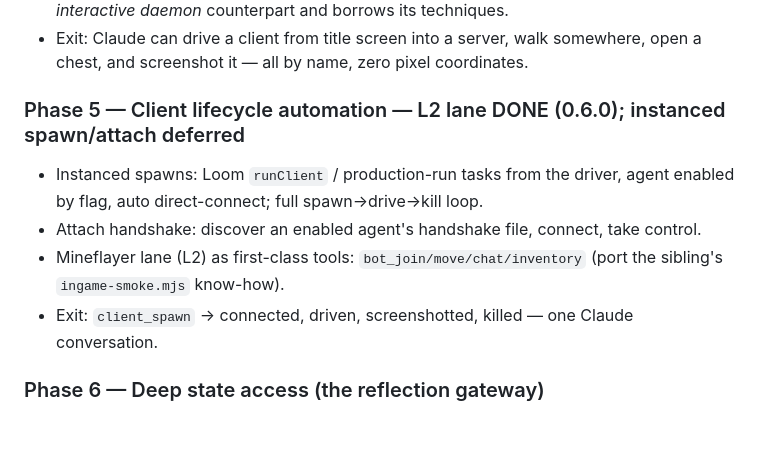
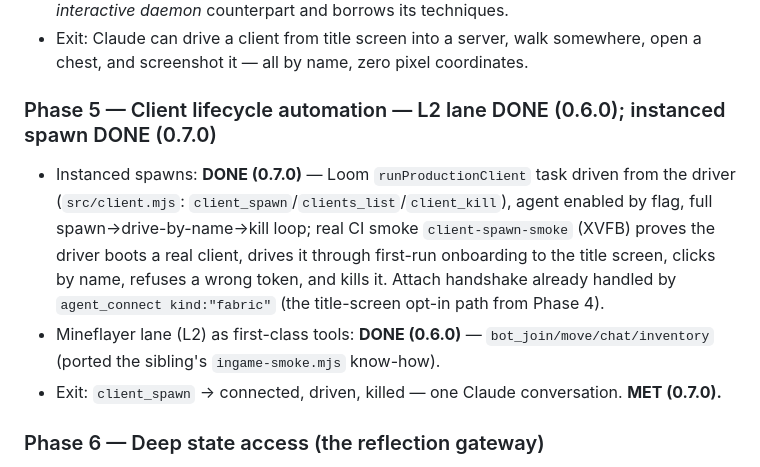
Before and after one commit to 1fairyfox/minecraft-automated-driver, a Markdown page: notes/plans/roadmap-2026-07.md, the part around the change. Rendered like a GitHub page; blank space fills up the shorter version.

Commit message:
docs(notes): mark Phase 5 instanced spawn done (0.7.0); record the production-client first-run findings
Roadmap Phase 5 header + exit updated to DONE (instanced client_spawn shipped in 0.7.0).
Session log captures the three real CI findings about a freshly-spawned production client
(handshake-before-splash, intermediary mappings, first-run accessibility onboarding, the
"Options..." ellipsis) so they don't get relearned.

```diff
--- a/notes/plans/roadmap-2026-07.md
+++ b/notes/plans/roadmap-2026-07.md
@@ -122,13 +122,16 @@ serves MCP over stdio; `node scripts/check-links.mjs` green; committed on `dev`.
 - Exit: Claude can drive a client from title screen into a server, walk somewhere, open a
   chest, and screenshot it — all by name, zero pixel coordinates.
 
-### Phase 5 — Client lifecycle automation — L2 lane DONE (0.6.0); instanced spawn/attach deferred
-- Instanced spawns: Loom `runClient` / production-run tasks from the driver, agent enabled
-  by flag, auto direct-connect; full spawn→drive→kill loop.
-- Attach handshake: discover an enabled agent's handshake file, connect, take control.
-- Mineflayer lane (L2) as first-class tools: `bot_join/move/chat/inventory` (port the
-  sibling's `ingame-smoke.mjs` know-how).
-- Exit: `client_spawn` → connected, driven, screenshotted, killed — one Claude conversation.
+### Phase 5 — Client lifecycle automation — L2 lane DONE (0.6.0); instanced spawn DONE (0.7.0)
+- Instanced spawns: **DONE (0.7.0)** — Loom `runProductionClient` task driven from the
+  driver (`src/client.mjs`: `client_spawn`/`clients_list`/`client_kill`), agent enabled by
+  flag, full spawn→drive-by-name→kill loop; real CI smoke `client-spawn-smoke` (XVFB) proves
+  the driver boots a real client, drives it through first-run onboarding to the title screen,
+  clicks by name, refuses a wrong token, and kills it. Attach handshake already handled by
+  `agent_connect kind:"fabric"` (the title-screen opt-in path from Phase 4).
+- Mineflayer lane (L2) as first-class tools: **DONE (0.6.0)** — `bot_join/move/chat/inventory`
+  (ported the sibling's `ingame-smoke.mjs` know-how).
+- Exit: `client_spawn` → connected, driven, killed — one Claude conversation. **MET (0.7.0).**
 
 ### Phase 6 — Deep state access (the reflection gateway)
 - Read side: query arbitrary game state by path (registries, entity fields, client
```
Also changed, not shown: 1 other file.
